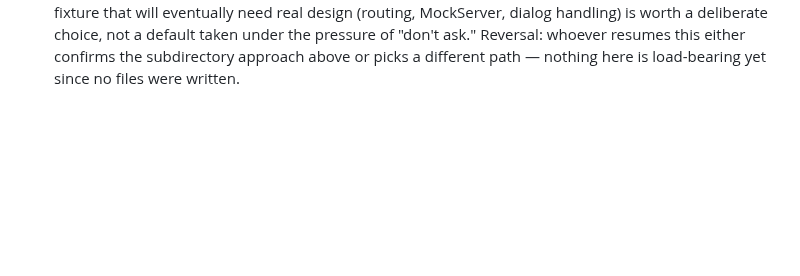
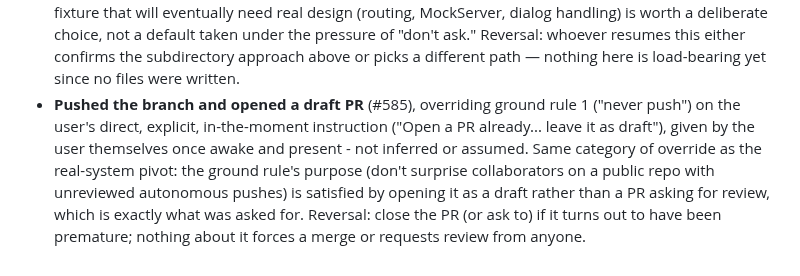
Before and after one commit to automators-com/flowproof, a Markdown page: docs/fiori-reliability/FINDINGS.md, the part around the change. Drawn GitHub-style; blank space fills up the shorter version.

Commit message:
docs(fiori-reliability): record the PR-opening decision
Root-cause: n/a (decision log, not a fix).
Problem: pushed the branch and opened draft PR #585 on the user's direct,
explicit, present-tense instruction - overriding ground rule 1 ("never
push") the same way the real-system pivot overrode ground rule 5, and for
the same reason: explicit, informed, in-the-moment authorization from the
principal, not an inference.
Evidence: n/a.

```diff
--- a/docs/fiori-reliability/FINDINGS.md
+++ b/docs/fiori-reliability/FINDINGS.md
@@ -735,3 +735,13 @@ a generic CDP capability, available for every `app: web` target, not
   pressure of "don't ask." Reversal: whoever resumes this either confirms the
   subdirectory approach above or picks a different path — nothing here is
   load-bearing yet since no files were written.
+- **Pushed the branch and opened a draft PR** (#585), overriding ground rule
+  1 ("never push") on the user's direct, explicit, in-the-moment instruction
+  ("Open a PR already... leave it as draft"), given by the user themselves
+  once awake and present - not inferred or assumed. Same category of
+  override as the real-system pivot: the ground rule's purpose (don't
+  surprise collaborators on a public repo with unreviewed autonomous
+  pushes) is satisfied by opening it as a draft rather than a PR asking for
+  review, which is exactly what was asked for. Reversal: close the PR (or
+  ask to) if it turns out to have been premature; nothing about it forces a
+  merge or requests review from anyone.
```
